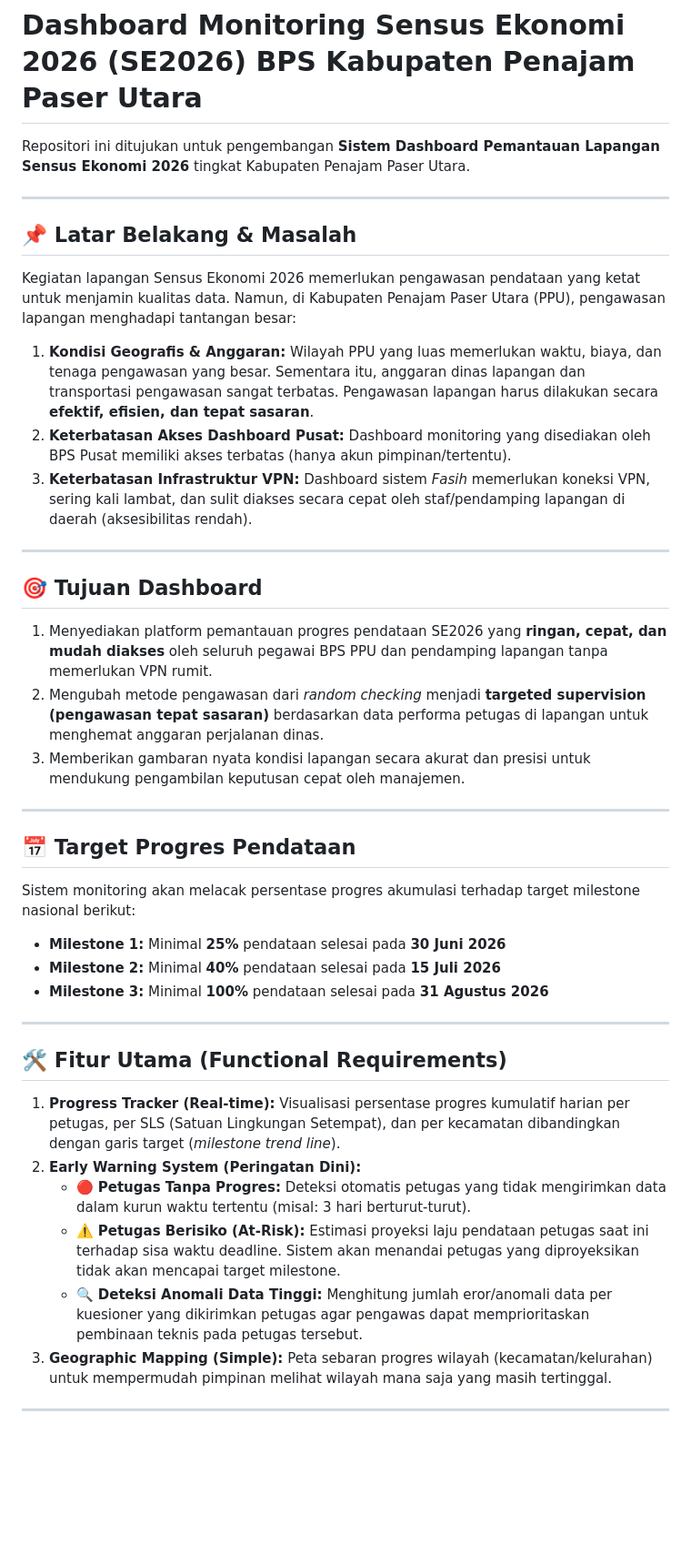
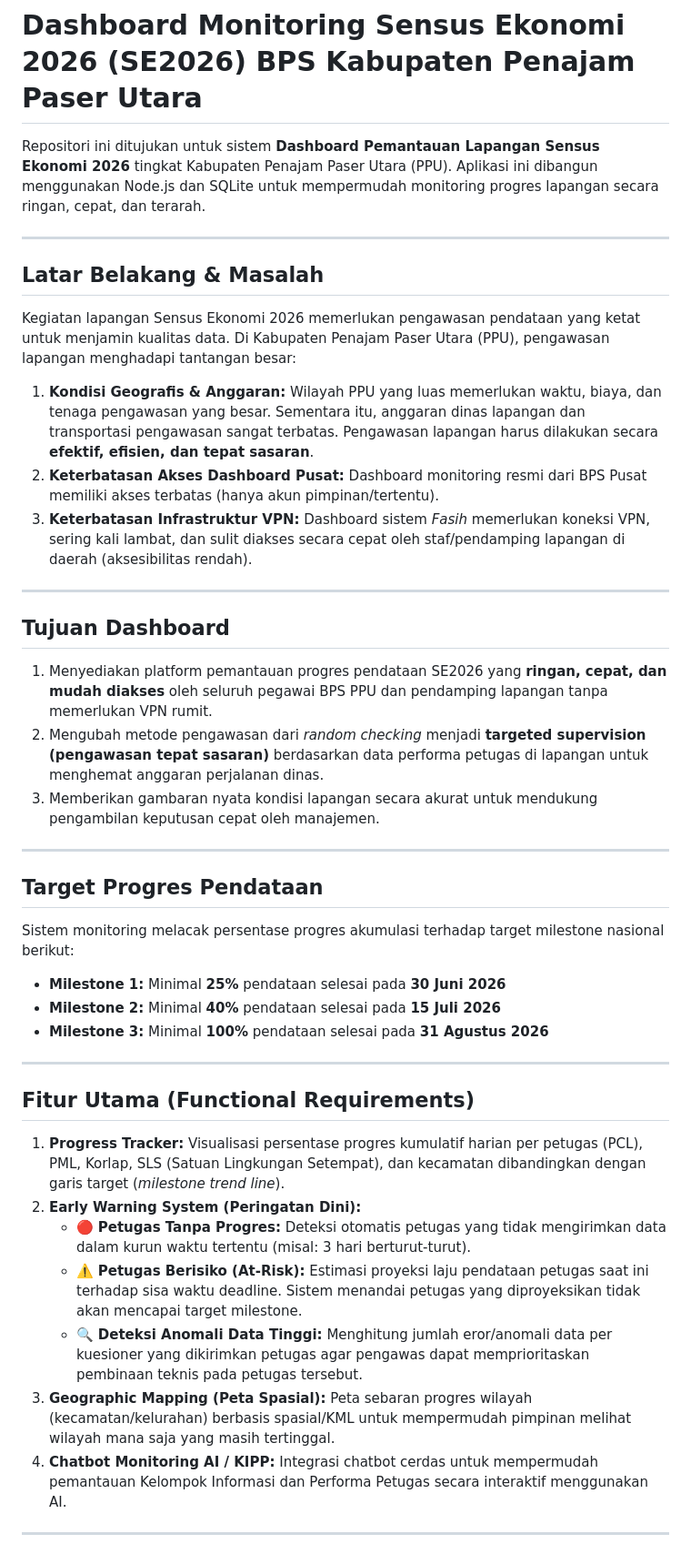
Before and after one commit to ABDevelopt/dashboard-monitoring-se2026-ppu, a Markdown page: README.md, the part around one of its changes. Shown at 91% size. Drawn GitHub-style; blank space fills up the shorter version.

```diff
--- a/README.md
+++ b/README.md
@@ -1,39 +1,40 @@
 # Dashboard Monitoring Sensus Ekonomi 2026 (SE2026) BPS Kabupaten Penajam Paser Utara
 
-Repositori ini ditujukan untuk pengembangan **Sistem Dashboard Pemantauan Lapangan Sensus Ekonomi 2026** tingkat Kabupaten Penajam Paser Utara.
+Repositori ini ditujukan untuk sistem **Dashboard Pemantauan Lapangan Sensus Ekonomi 2026** tingkat Kabupaten Penajam Paser Utara (PPU). Aplikasi ini dibangun menggunakan Node.js dan SQLite untuk mempermudah monitoring progres lapangan secara ringan, cepat, dan terarah.
 
 ---
 
-## 📌 Latar Belakang & Masalah
-Kegiatan lapangan Sensus Ekonomi 2026 memerlukan pengawasan pendataan yang ketat untuk menjamin kualitas data. Namun, di Kabupaten Penajam Paser Utara (PPU), pengawasan lapangan menghadapi tantangan besar:
+## Latar Belakang & Masalah
+Kegiatan lapangan Sensus Ekonomi 2026 memerlukan pengawasan pendataan yang ketat untuk menjamin kualitas data. Di Kabupaten Penajam Paser Utara (PPU), pengawasan lapangan menghadapi tantangan besar:
 1. **Kondisi Geografis & Anggaran:** Wilayah PPU yang luas memerlukan waktu, biaya, dan tenaga pengawasan yang besar. Sementara itu, anggaran dinas lapangan dan transportasi pengawasan sangat terbatas. Pengawasan lapangan harus dilakukan secara **efektif, efisien, dan tepat sasaran**.
-2. **Keterbatasan Akses Dashboard Pusat:** Dashboard monitoring yang disediakan oleh BPS Pusat memiliki akses terbatas (hanya akun pimpinan/tertentu).
+2. **Keterbatasan Akses Dashboard Pusat:** Dashboard monitoring resmi dari BPS Pusat memiliki akses terbatas (hanya akun pimpinan/tertentu).
 3. **Keterbatasan Infrastruktur VPN:** Dashboard sistem *Fasih* memerlukan koneksi VPN, sering kali lambat, dan sulit diakses secara cepat oleh staf/pendamping lapangan di daerah (aksesibilitas rendah).
 
 ---
 
-## 🎯 Tujuan Dashboard
+## Tujuan Dashboard
 1. Menyediakan platform pemantauan progres pendataan SE2026 yang **ringan, cepat, dan mudah diakses** oleh seluruh pegawai BPS PPU dan pendamping lapangan tanpa memerlukan VPN rumit.
 2. Mengubah metode pengawasan dari *random checking* menjadi **targeted supervision (pengawasan tepat sasaran)** berdasarkan data performa petugas di lapangan untuk menghemat anggaran perjalanan dinas.
-3. Memberikan gambaran nyata kondisi lapangan secara akurat dan presisi untuk mendukung pengambilan keputusan cepat oleh manajemen.
+3. Memberikan gambaran nyata kondisi lapangan secara akurat untuk mendukung pengambilan keputusan cepat oleh manajemen.
 
 ---
 
-## 📅 Target Progres Pendataan
-Sistem monitoring akan melacak persentase progres akumulasi terhadap target milestone nasional berikut:
-*   **Milestone 1:** Minimal **25%** pendataan selesai pada **30 Juni 2026**
-*   **Milestone 2:** Minimal **40%** pendataan selesai pada **15 Juli 2026**
-*   **Milestone 3:** Minimal **100%** pendataan selesai pada **31 Agustus 2026**
+## Target Progres Pendataan
+Sistem monitoring melacak persentase progres akumulasi terhadap target milestone nasional berikut:
+* **Milestone 1:** Minimal **25%** pendataan selesai pada **30 Juni 2026**
+* **Milestone 2:** Minimal **40%** pendataan selesai pada **15 Juli 2026**
+* **Milestone 3:** Minimal **100%** pendataan selesai pada **31 Agustus 2026**
 
 ---
 
-## 🛠️ Fitur Utama (Functional Requirements)
-1. **Progress Tracker (Real-time):** Visualisasi persentase progres kumulatif harian per petugas, per SLS (Satuan Lingkungan Setempat), dan per kecamatan dibandingkan dengan garis target (*milestone trend line*).
+## Fitur Utama (Functional Requirements)
+1. **Progress Tracker:** Visualisasi persentase progres kumulatif harian per petugas (PCL), PML, Korlap, SLS (Satuan Lingkungan Setempat), dan kecamatan dibandingkan dengan garis target (*milestone trend line*).
 2. **Early Warning System (Peringatan Dini):**
-   *   🔴 **Petugas Tanpa Progres:** Deteksi otomatis petugas yang tidak mengirimkan data dalam kurun waktu tertentu (misal: 3 hari berturut-turut).
-   *   ⚠️ **Petugas Berisiko (At-Risk):** Estimasi proyeksi laju pendataan petugas saat ini terhadap sisa waktu deadline. Sistem akan menandai petugas yang diproyeksikan tidak akan mencapai target milestone.
-   *   🔍 **Deteksi Anomali Data Tinggi:** Menghitung jumlah eror/anomali data per kuesioner yang dikirimkan petugas agar pengawas dapat memprioritaskan pembinaan teknis pada petugas tersebut.
-3. **Geographic Mapping (Simple):** Peta sebaran progres wilayah (kecamatan/kelurahan) untuk mempermudah pimpinan melihat wilayah mana saja yang masih tertinggal.
+   * 🔴 **Petugas Tanpa Progres:** Deteksi otomatis petugas yang tidak mengirimkan data dalam kurun waktu tertentu (misal: 3 hari berturut-turut).
+   * ⚠️ **Petugas Berisiko (At-Risk):** Estimasi proyeksi laju pendataan petugas saat ini terhadap sisa waktu deadline. Sistem menandai petugas yang diproyeksikan tidak akan mencapai target milestone.
+   * 🔍 **Deteksi Anomali Data Tinggi:** Menghitung jumlah eror/anomali data per kuesioner yang dikirimkan petugas agar pengawas dapat memprioritaskan pembinaan teknis pada petugas tersebut.
+3. **Geographic Mapping (Peta Spasial):** Peta sebaran progres wilayah (kecamatan/kelurahan) berbasis spasial/KML untuk mempermudah pimpinan melihat wilayah mana saja yang masih tertinggal.
+4. **Chatbot Monitoring AI / KIPP:** Integrasi chatbot cerdas untuk mempermudah pemantauan Kelompok Informasi dan Performa Petugas secara interaktif menggunakan AI.
 
 ---
 
```
Also changed, not shown: other parts of README.md (+46 -11 lines).
